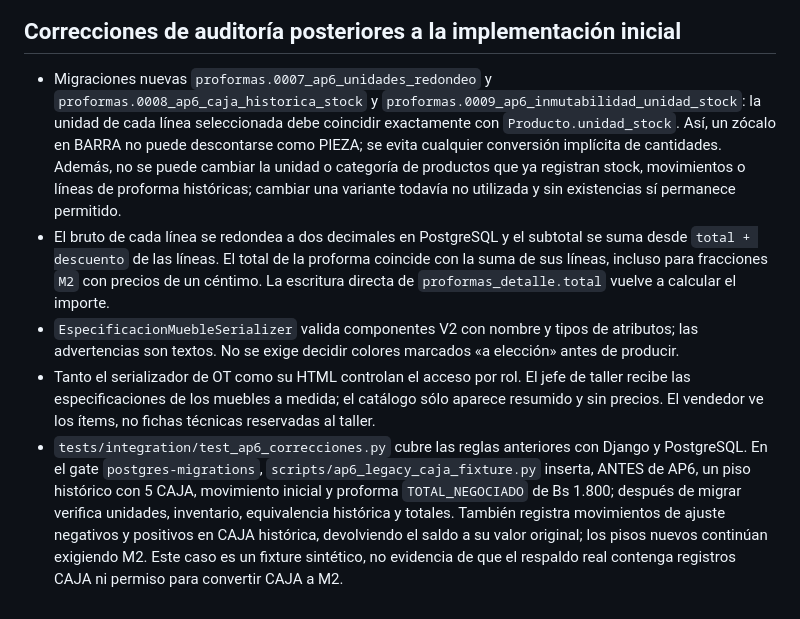
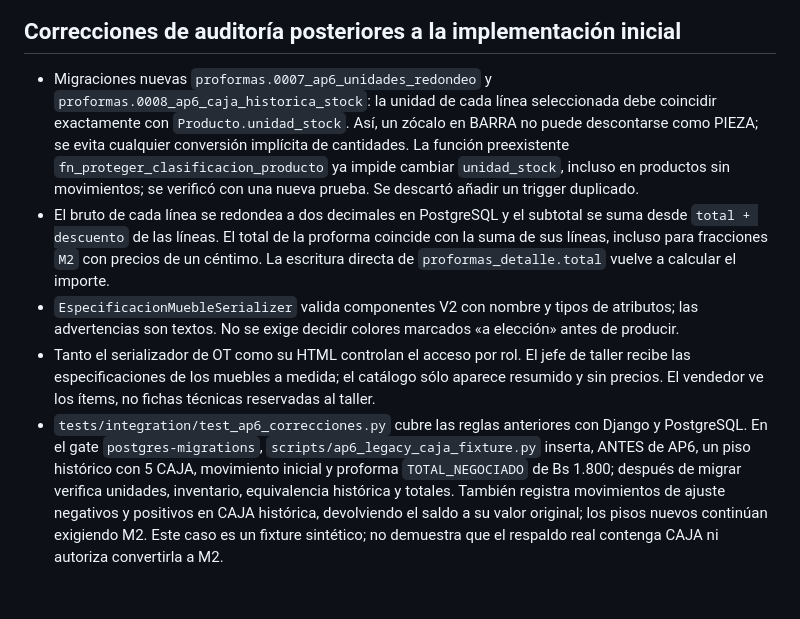
Before and after one commit to gabriel-arinez/homex-backend, a Markdown page: docs/implementacion/AP6_IMPLEMENTACION.md, the part around the change. Rendered like a GitHub page.

Commit message:
docs(ap6): aclarar protección preexistente de unidad_stock y retirar migración redundante

```diff
--- a/docs/implementacion/AP6_IMPLEMENTACION.md
+++ b/docs/implementacion/AP6_IMPLEMENTACION.md
@@ -53,13 +53,12 @@ HITL acepta únicamente precio unitario y nunca aprueba automáticamente la prof
 ## Correcciones de auditoría posteriores a la implementación inicial
 
 - Migraciones nuevas `proformas.0007_ap6_unidades_redondeo` y
-  `proformas.0008_ap6_caja_historica_stock` y
-  `proformas.0009_ap6_inmutabilidad_unidad_stock`: la unidad de cada línea seleccionada
+  `proformas.0008_ap6_caja_historica_stock`: la unidad de cada línea seleccionada
   debe coincidir exactamente con `Producto.unidad_stock`. Así, un zócalo en BARRA no puede
-  descontarse como PIEZA; se evita cualquier conversión implícita de cantidades. Además, no
-  se puede cambiar la unidad o categoría de productos que ya registran stock, movimientos o
-  líneas de proforma históricas; cambiar una variante todavía no utilizada y sin existencias sí
-  permanece permitido.
+  descontarse como PIEZA; se evita cualquier conversión implícita de cantidades.
+  La función preexistente `fn_proteger_clasificacion_producto` ya impide cambiar
+  `unidad_stock`, incluso en productos sin movimientos; se verificó con una nueva prueba.
+  Se descartó añadir un trigger duplicado.
 - El bruto de cada línea se redondea a dos decimales en PostgreSQL y el subtotal se suma desde
   `total + descuento` de las líneas. El total de la proforma coincide con la suma de sus líneas,
   incluso para fracciones `M2` con precios de un céntimo. La escritura directa de
@@ -74,5 +73,5 @@ HITL acepta únicamente precio unitario y nunca aprueba automáticamente la prof
   ANTES de AP6, un piso histórico con 5 CAJA, movimiento inicial y proforma
   `TOTAL_NEGOCIADO` de Bs 1.800; después de migrar verifica unidades, inventario, equivalencia
   histórica y totales. También registra movimientos de ajuste negativos y positivos en CAJA
-  histórica, devolviendo el saldo a su valor original; los pisos nuevos continúan exigiendo M2. Este caso es un fixture sintético, no evidencia de que el respaldo real
-  contenga registros CAJA ni permiso para convertir CAJA a M2.
+  histórica, devolviendo el saldo a su valor original; los pisos nuevos continúan exigiendo M2. Este caso es un fixture sintético; no demuestra
+  que el respaldo real contenga CAJA ni autoriza convertirla a M2.
```
